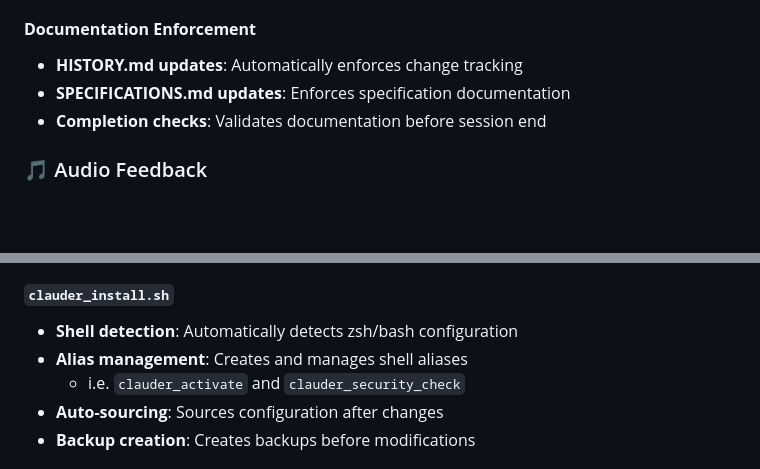
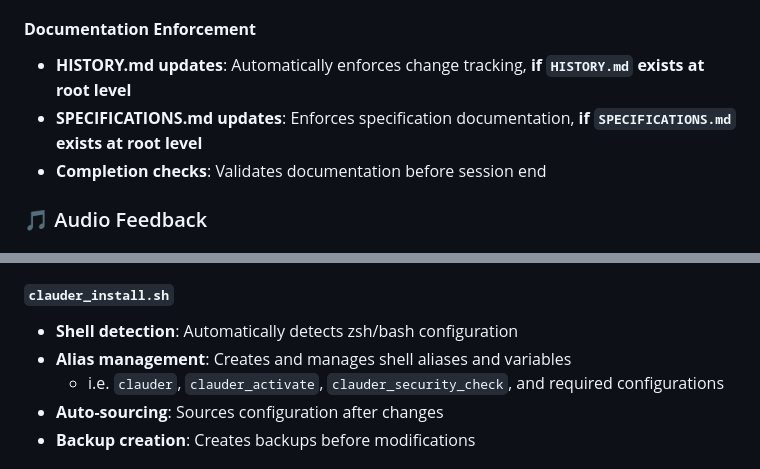
Before and after one commit to blueraai/clauder, a Markdown page: README.md, 2 parts joined by grey strips. Drawn GitHub-style; blank space fills up the shorter version.

Commit message:
updates documentation

```diff
--- a/README.md
+++ b/README.md
@@ -124,8 +124,8 @@ This will define the mandatory guidelines for Claude Code.
 - **Repository validation**: Ensures `.git/` directory exists before operations
 
 #### **Documentation Enforcement**
-- **HISTORY.md updates**: Automatically enforces change tracking
-- **SPECIFICATIONS.md updates**: Enforces specification documentation
+- **HISTORY.md updates**: Automatically enforces change tracking, **if `HISTORY.md` exists at root level**
+- **SPECIFICATIONS.md updates**: Enforces specification documentation, **if `SPECIFICATIONS.md` exists at root level**
 - **Completion checks**: Validates documentation before session end
 
 ### 🎵 Audio Feedback
@@ -252,8 +252,8 @@ clauder/
 
 #### **`clauder_install.sh`**
 - **Shell detection**: Automatically detects zsh/bash configuration
-- **Alias management**: Creates and manages shell aliases
-   * i.e. `clauder_activate` and `clauder_security_check`
+- **Alias management**: Creates and manages shell aliases and variables
+   * i.e. `clauder`, `clauder_activate`, `clauder_security_check`, and required configurations
 - **Auto-sourcing**: Sources configuration after changes
 - **Backup creation**: Creates backups before modifications
 
```
